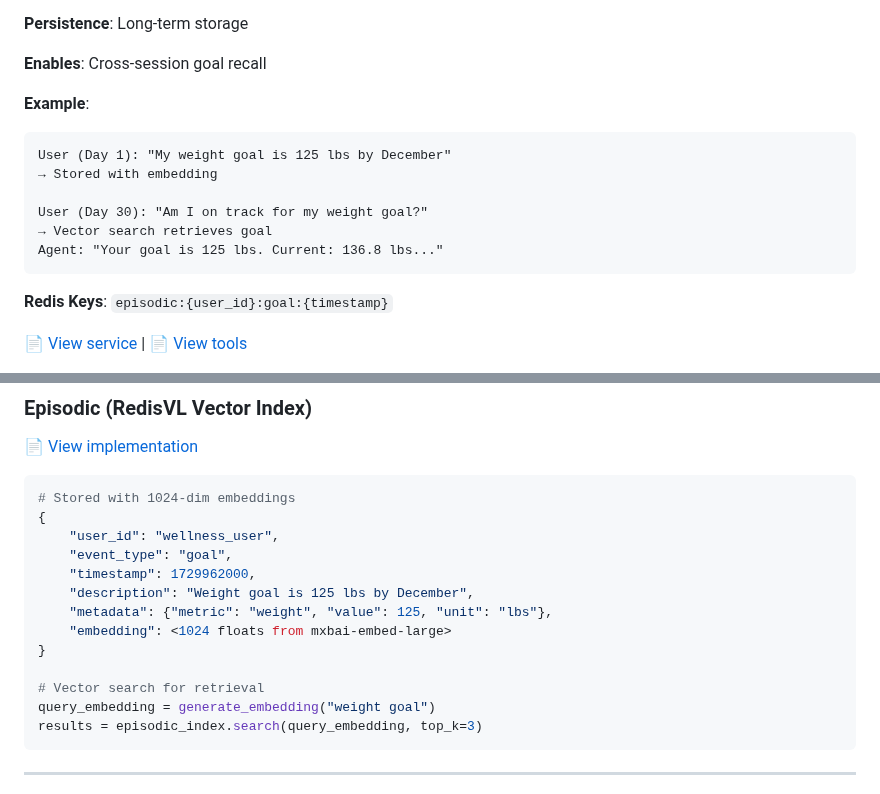
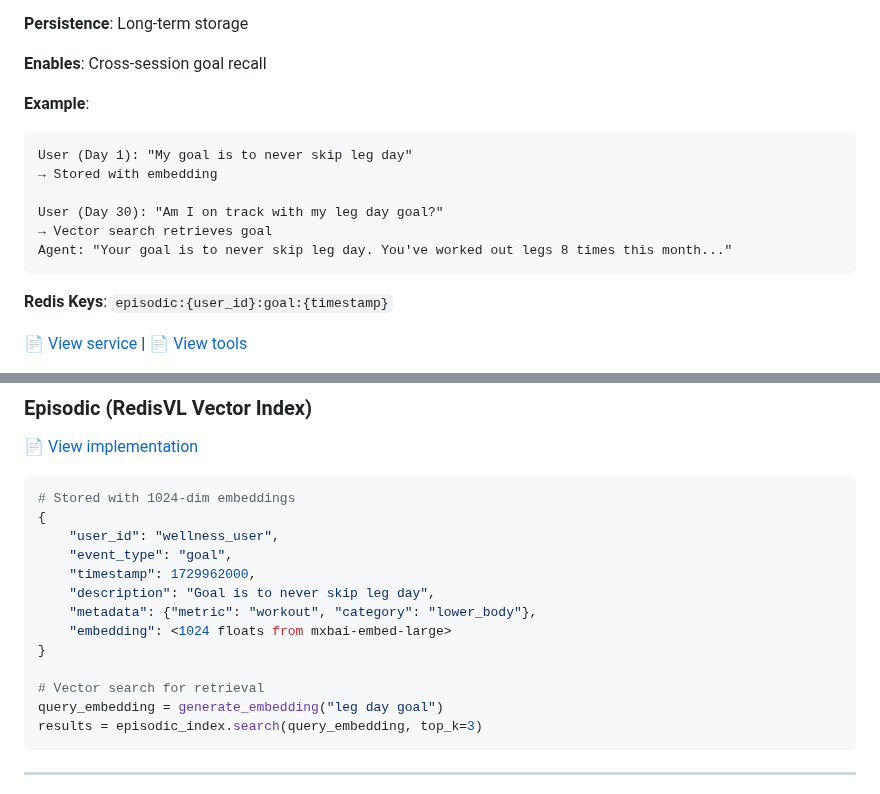
Before and after one commit to AllieRays/redis-wellness, a Markdown page: docs/10_MEMORY_ARCHITECTURE.md, 2 parts joined by grey strips. GitHub-like rendering.

````diff
--- a/docs/10_MEMORY_ARCHITECTURE.md
+++ b/docs/10_MEMORY_ARCHITECTURE.md
@@ -81,12 +81,12 @@ User: "Is that good?" ← Remembers "that" = 72 bpm
 
 **Example**:
 ```
-User (Day 1): "My weight goal is 125 lbs by December"
+User (Day 1): "My goal is to never skip leg day"
 → Stored with embedding
 
-User (Day 30): "Am I on track for my weight goal?"
+User (Day 30): "Am I on track with my leg day goal?"
 → Vector search retrieves goal
-Agent: "Your goal is 125 lbs. Current: 136.8 lbs..."
+Agent: "Your goal is to never skip leg day. You've worked out legs 8 times this month..."
 ```
 
 **Redis Keys**: `episodic:{user_id}:goal:{timestamp}`
@@ -172,13 +172,13 @@ checkpointer = AsyncRedisSaver(redis_url="redis://localhost:6379")
     "user_id": "wellness_user",
     "event_type": "goal",
     "timestamp": 1729962000,
-    "description": "Weight goal is 125 lbs by December",
-    "metadata": {"metric": "weight", "value": 125, "unit": "lbs"},
+    "description": "Goal is to never skip leg day",
+    "metadata": {"metric": "workout", "category": "lower_body"},
     "embedding": <1024 floats from mxbai-embed-large>
 }
 
 # Vector search for retrieval
-query_embedding = generate_embedding("weight goal")
+query_embedding = generate_embedding("leg day goal")
 results = episodic_index.search(query_embedding, top_k=3)
 ```
 
````
Also changed, not shown: other parts of docs/10_MEMORY_ARCHITECTURE.md (+2 -2 lines).
